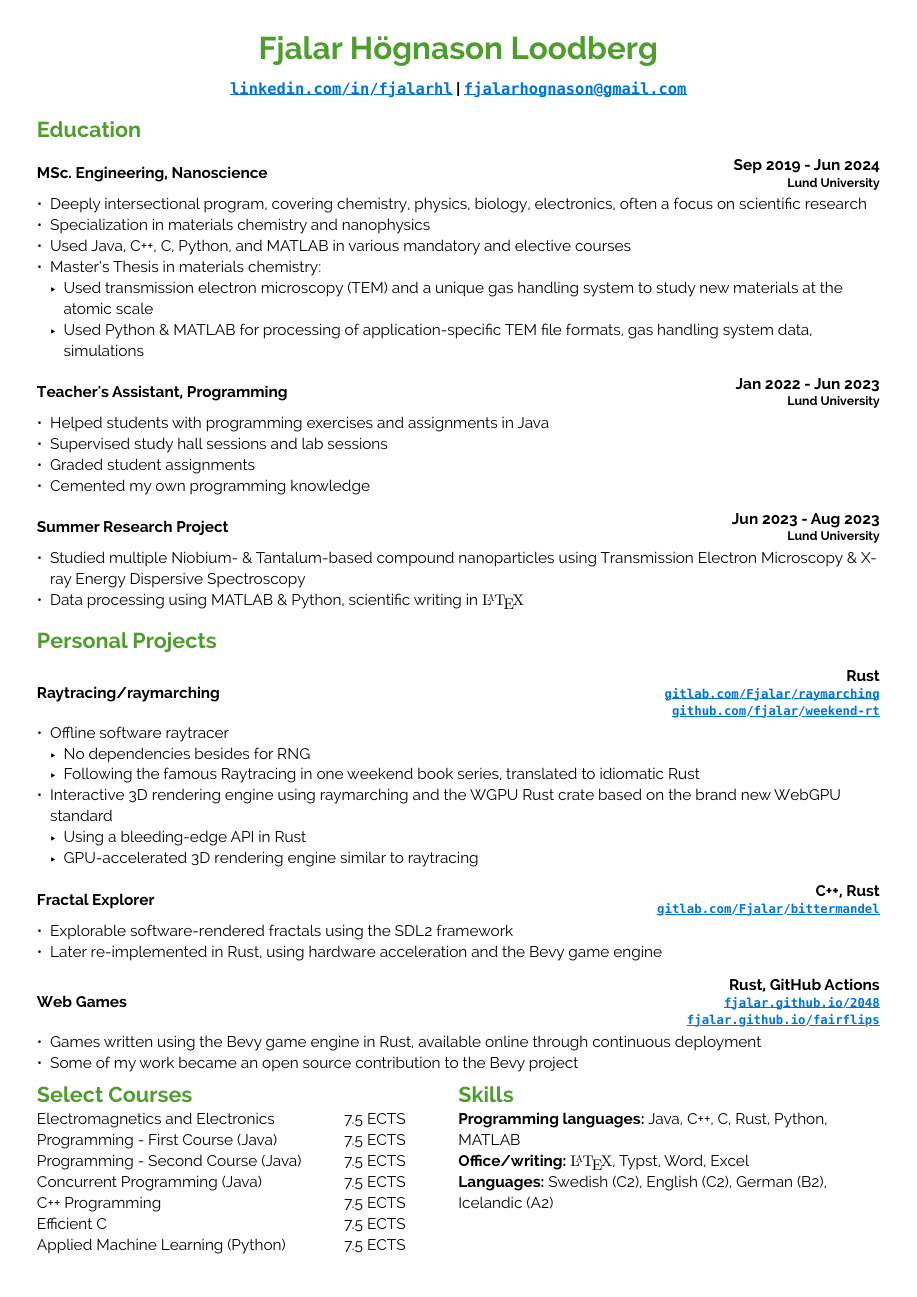
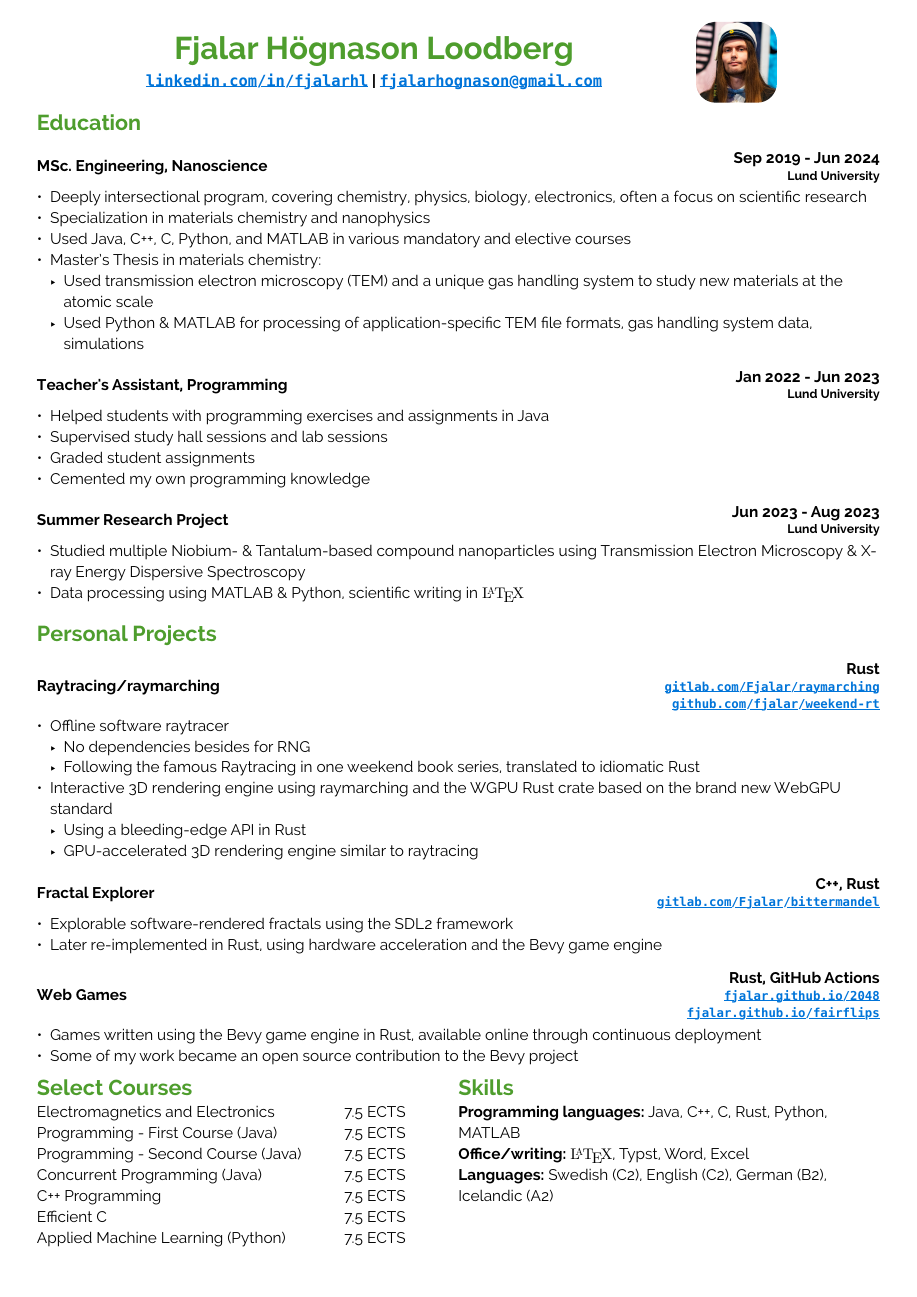
Before and after one commit to Fjalar/cv, a Typst document (cv.typ): the whole page. Compiled offline with Typst 0.15.

Commit message:
Headshot

```diff
--- a/cv.typ
+++ b/cv.typ
@@ -3,7 +3,7 @@
   date: datetime.today(),
   description: "Curriculum Vitae",
   keywords: ("CV", "cv", "Curriculum Vitae", "Fjalar", "Fjalar Högnason Loodberg"),
-  title: "CV"
+  title: "Fjalar Högnason Loodberg"
 )
 
 // ==================== Formatting and functions ====================
@@ -92,14 +92,19 @@
 
 
 
-
-#title[Fjalar Högnason Loodberg]
-
-#align(center)[
-  === #href("linkedin.com/in/fjalarhl") | #email("fjalarhognason@gmail.com")
-]
-
-
+#grid(
+  columns: (80%, 20%),
+  rows: (auto, auto),
+  row-gutter: 10pt,
+  title(),
+  grid.cell(
+    rowspan: 2,
+    scale(160%, block(clip: true, radius: 8pt, image("headshot.jpg", width: 30%)))
+  ),
+  align(center)[
+    === #href("linkedin.com/in/fjalarhl") | #email("fjalarhognason@gmail.com")
+  ]
+)
 
 = Education
   === #mystruct("MSc. Engineering, Nanoscience", "Sep 2019 - Jun 2024", "Lund University")
```
Also changed, not shown: headshot.jpg (added).
